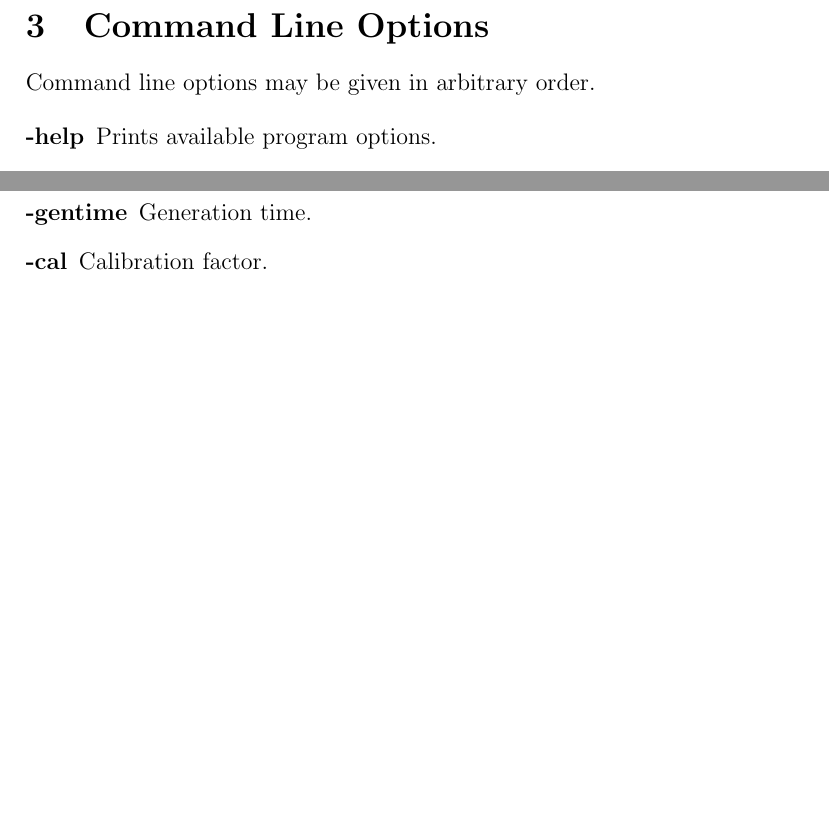
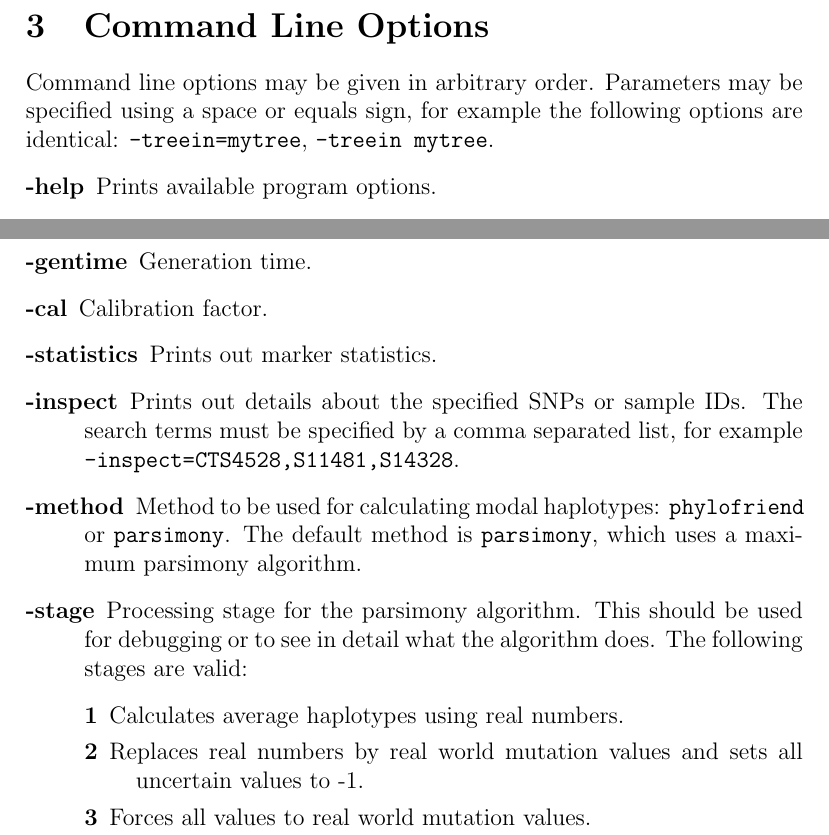
Before and after one commit to yogischogi/phyloage, a LaTeX document (doc/phyloage.tex, which reads doc/options.tex): two parts of page 6 of 11, joined at a grey line, cut so that both start at the same text, the shorter picture padded with empty space. Compiled offline with pdfLaTeX.

Commit message:
Documentation about method option.

```diff
--- a/doc/options.tex
+++ b/doc/options.tex
@@ -1,6 +1,9 @@
 \section{Command Line Options}
 
 Command line options may be given in arbitrary order.
+Parameters may be specified using a space or equals sign,
+for example the following options are identical:
+\texttt{-treein=mytree}, \texttt{-treein mytree}.
 
 \begin{description}
 \item[-help] Prints available program options.
@@ -21,4 +24,20 @@ Command line options may be given in arbitrary order.
 \item[-mrin] Filename of the mutation rates to use.
 \item[-gentime] Generation time.
 \item[-cal] Calibration factor.
+\item[-statistics] Prints out marker statistics.
+\item[-inspect] Prints out details about the specified SNPs or
+	sample IDs. The search terms must be specified by a comma
+	separated list, for example \texttt{-inspect=CTS4528,S11481,S14328}.
+\item[-method] Method to be used for calculating modal haplotypes:
+	\texttt{phylofriend} or \texttt{parsimony}. The default method
+	is \texttt{parsimony}, which uses a maximum parsimony algorithm.
+\item[-stage] Processing stage for the parsimony algorithm. This
+	should be used for debugging or to see in detail what the algorithm
+	does. The following stages are valid:
+	\begin{description}
+	\item[1] Calculates average haplotypes using real numbers.
+	\item[2] Replaces real numbers by real world mutation values
+		and sets all uncertain values to -1.
+	\item[3] Forces all values to real world mutation values.
+	\end{description}
 \end{description}
```
Also changed, not shown: doc/phyloage.pdf, doc/options.tex (2 more changed lines), 1 other file.
